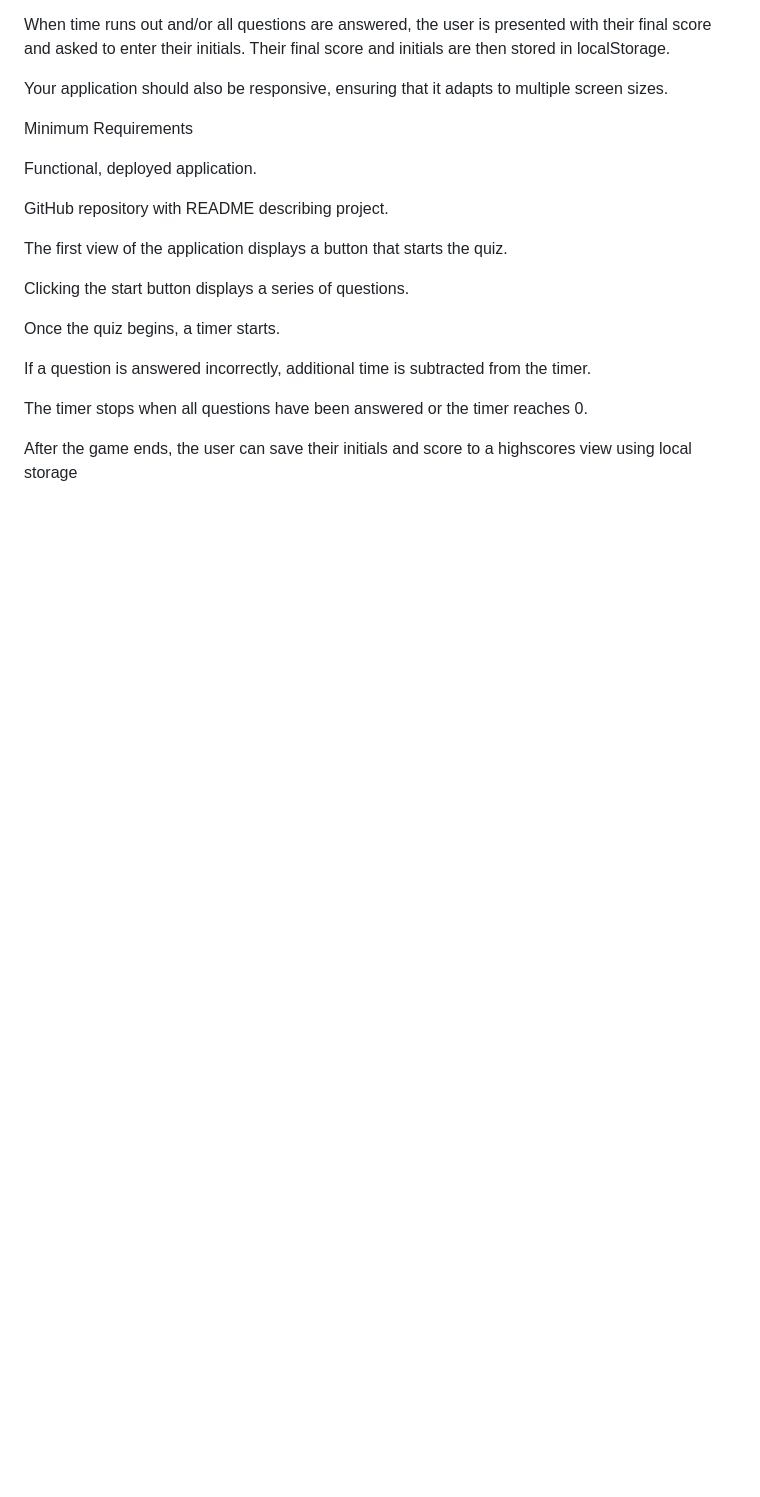
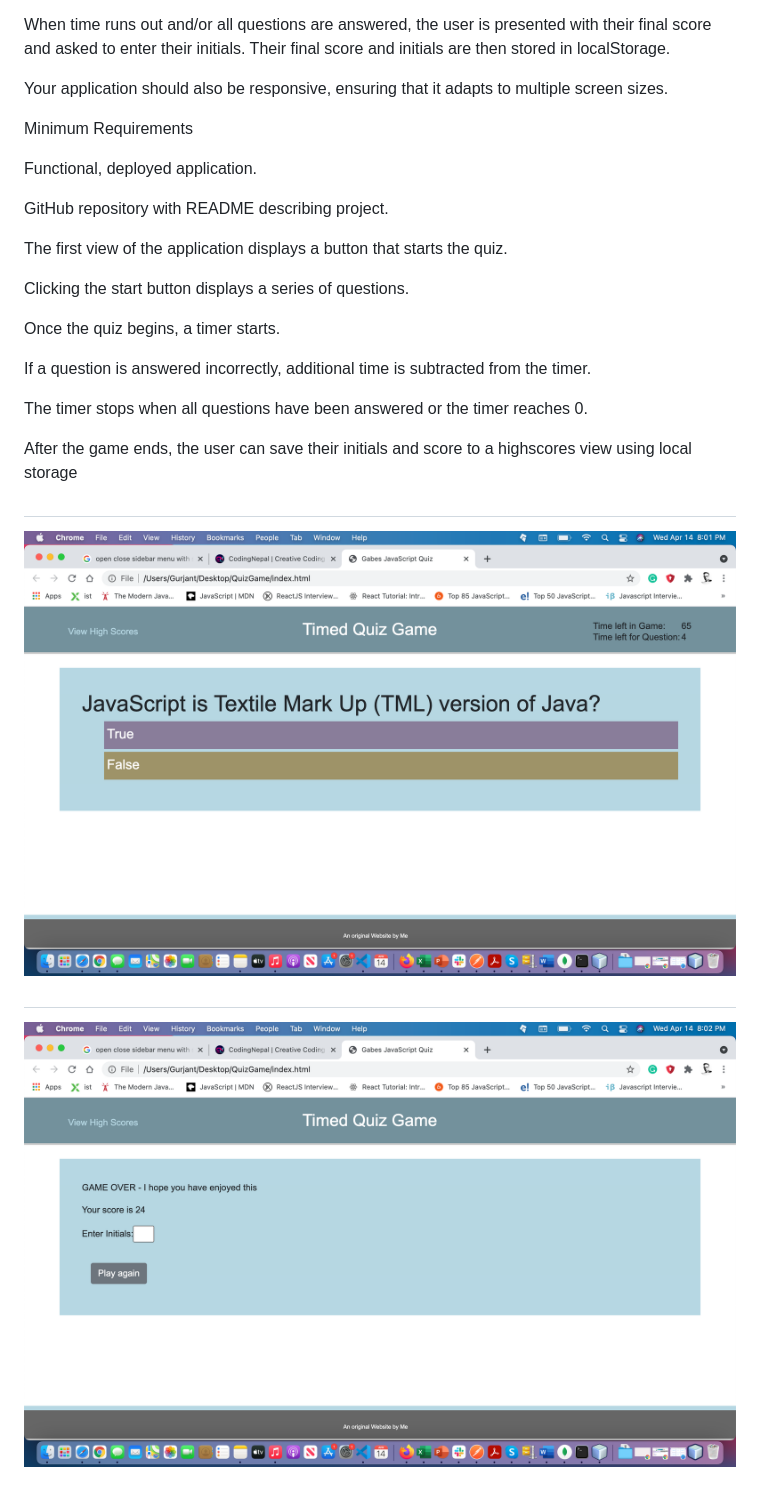
Before and after one commit to GurjantRiar/QuizGame, a Markdown page: README.md, the part around the change. GitHub-like rendering; pictures changed too: assets/images/screenshot1.png (added), assets/images/screenshot2.png (added); blank space fills up the shorter version.

```diff
--- a/README.md
+++ b/README.md
@@ -27,3 +27,9 @@ If a question is answered incorrectly, additional time is subtracted from the ti
 The timer stops when all questions have been answered or the timer reaches 0.
 
 After the game ends, the user can save their initials and score to a highscores view using local storage
+
+
+#
+![Screenshot 1](assets/images/screenshot1.png)
+#
+![Screenshot 2](assets/images/screenshot2.png)
```
Also changed, not shown: 2 other files.
